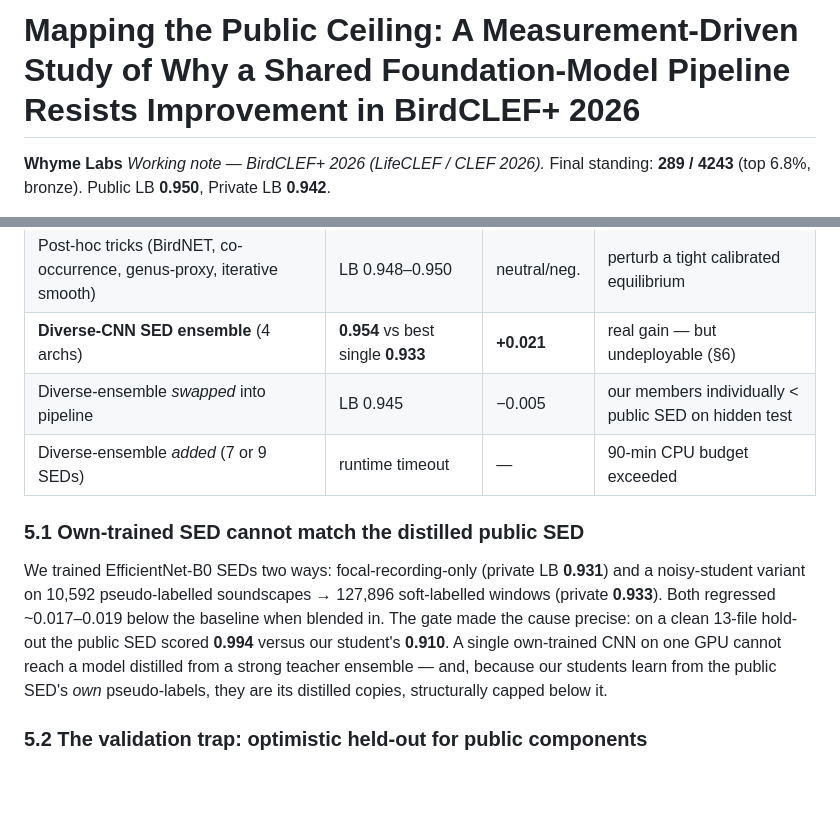
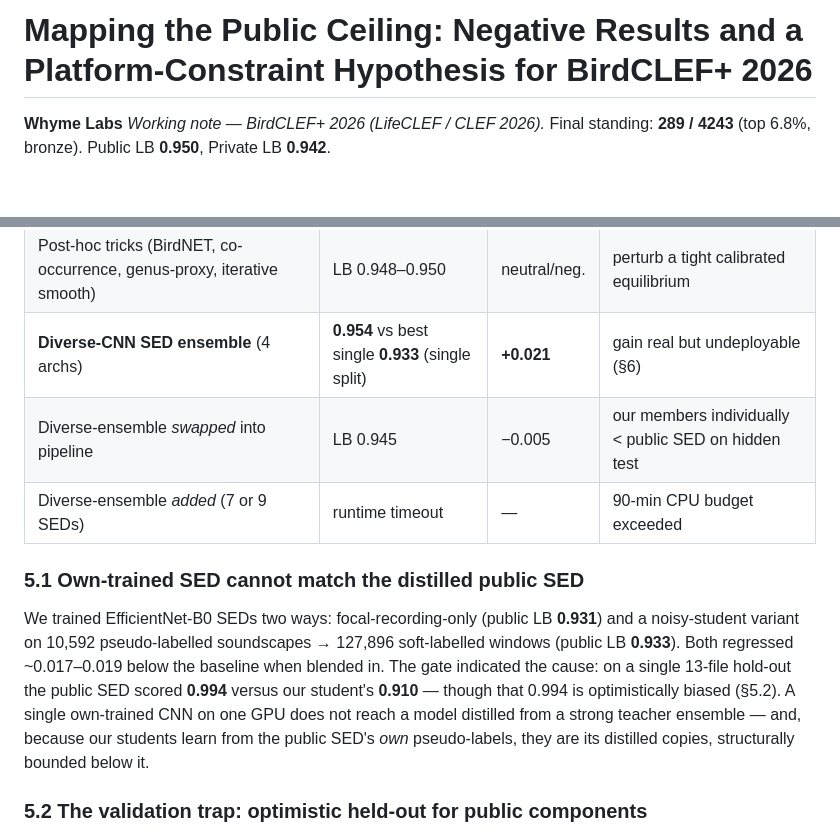
Before and after one commit to Whyme-Labs/birdclef2026, a Markdown page: WORKING_NOTE.md, 2 parts joined by grey strips. Rendered like a GitHub page; blank space fills up the shorter version.

```diff
--- a/WORKING_NOTE.md
+++ b/WORKING_NOTE.md
@@ -1,4 +1,4 @@
-# Mapping the Public Ceiling: A Measurement-Driven Study of Why a Shared Foundation-Model Pipeline Resists Improvement in BirdCLEF+ 2026
+# Mapping the Public Ceiling: Negative Results and a Platform-Constraint Hypothesis for BirdCLEF+ 2026
 
 **Whyme Labs**
 *Working note — BirdCLEF+ 2026 (LifeCLEF / CLEF 2026).*
@@ -63,13 +63,13 @@ Table 1 consolidates the experiments. Each row was decided by a gate (offline ma
 | Bird-MAE / AudioMAE linear probe | beats public on **0/27** classes | dominated | no orthogonal signal to blend |
 | Rare-taxon (frog/insect) specialist | beats public on **0/16** rare classes | dominated | public SED already 0.991 on rare taxa |
 | Post-hoc tricks (BirdNET, co-occurrence, genus-proxy, iterative smooth) | LB 0.948–0.950 | neutral/neg. | perturb a tight calibrated equilibrium |
-| **Diverse-CNN SED ensemble** (4 archs) | **0.954** vs best single **0.933** | **+0.021** | real gain — but undeployable (§6) |
+| **Diverse-CNN SED ensemble** (4 archs) | **0.954** vs best single **0.933** (single split) | **+0.021** | gain real but undeployable (§6) |
 | Diverse-ensemble *swapped* into pipeline | LB 0.945 | −0.005 | our members individually < public SED on hidden test |
 | Diverse-ensemble *added* (7 or 9 SEDs) | runtime timeout | — | 90-min CPU budget exceeded |
 
 ### 5.1 Own-trained SED cannot match the distilled public SED
 
-We trained EfficientNet-B0 SEDs two ways: focal-recording-only (private LB **0.931**) and a noisy-student variant on 10,592 pseudo-labelled soundscapes → 127,896 soft-labelled windows (private **0.933**). Both regressed ~0.017–0.019 below the baseline when blended in. The gate made the cause precise: on a clean 13-file hold-out the public SED scored **0.994** versus our student's **0.910**. A single own-trained CNN on one GPU cannot reach a model distilled from a strong teacher ensemble — and, because our students learn from the public SED's *own* pseudo-labels, they are its distilled copies, structurally capped below it.
+We trained EfficientNet-B0 SEDs two ways: focal-recording-only (public LB **0.931**) and a noisy-student variant on 10,592 pseudo-labelled soundscapes → 127,896 soft-labelled windows (public LB **0.933**). Both regressed ~0.017–0.019 below the baseline when blended in. The gate indicated the cause: on a single 13-file hold-out the public SED scored **0.994** versus our student's **0.910** — though that 0.994 is optimistically biased (§5.2). A single own-trained CNN on one GPU does not reach a model distilled from a strong teacher ensemble — and, because our students learn from the public SED's *own* pseudo-labels, they are its distilled copies, structurally bounded below it.
 
 ### 5.2 The validation trap: optimistic held-out for public components
 
```
Also changed, not shown: other parts of WORKING_NOTE.md (+14 -14 lines).
